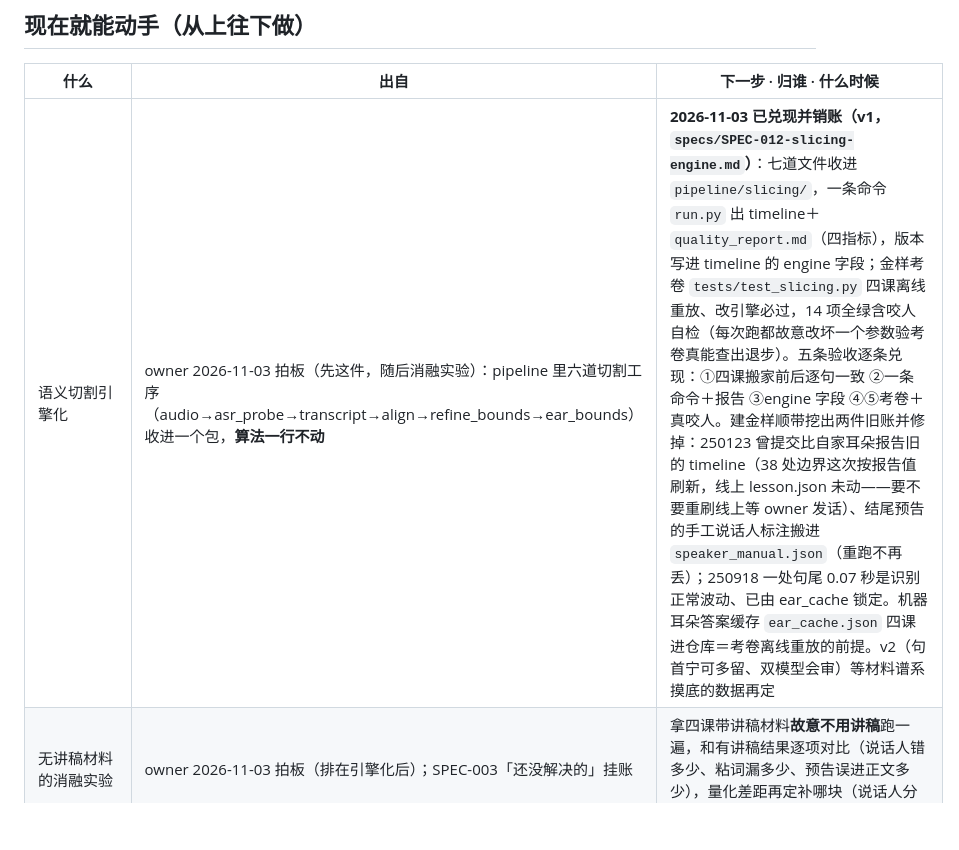
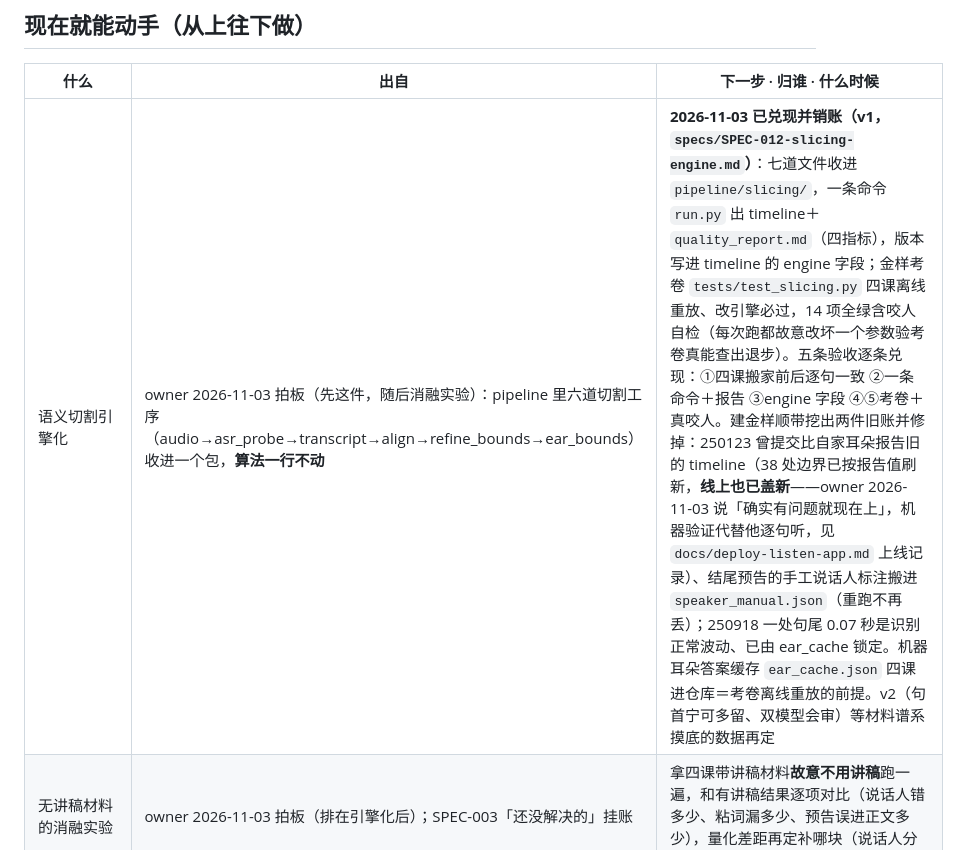
Before and after one commit to wzz427/listeningmaster, a Markdown page: docs/debts.md, the part around the change. Rendered like a GitHub page; blank space fills up the shorter version.

```diff
--- a/docs/debts.md
+++ b/docs/debts.md
@@ -9,7 +9,7 @@
 
 | 什么 | 出自 | 下一步 · 归谁 · 什么时候 |
 |---|---|---|
-| 语义切割引擎化 | owner 2026-11-03 拍板（先这件，随后消融实验）：pipeline 里六道切割工序（audio→asr_probe→transcript→align→refine_bounds→ear_bounds）收进一个包，**算法一行不动** | **2026-11-03 已兑现并销账（v1，`specs/SPEC-012-slicing-engine.md`）**：七道文件收进 `pipeline/slicing/`，一条命令 `run.py` 出 timeline＋`quality_report.md`（四指标），版本写进 timeline 的 engine 字段；金样考卷 `tests/test_slicing.py` 四课离线重放、改引擎必过，14 项全绿含咬人自检（每次跑都故意改坏一个参数验考卷真能查出退步）。五条验收逐条兑现：①四课搬家前后逐句一致 ②一条命令＋报告 ③engine 字段 ④⑤考卷＋真咬人。建金样顺带挖出两件旧账并修掉：250123 曾提交比自家耳朵报告旧的 timeline（38 处边界这次按报告值刷新，线上 lesson.json 未动——要不要重刷线上等 owner 发话）、结尾预告的手工说话人标注搬进 `speaker_manual.json`（重跑不再丢）；250918 一处句尾 0.07 秒是识别正常波动、已由 ear_cache 锁定。机器耳朵答案缓存 `ear_cache.json` 四课进仓库＝考卷离线重放的前提。v2（句首宁可多留、双模型会审）等材料谱系摸底的数据再定 | 已销 · — |
+| 语义切割引擎化 | owner 2026-11-03 拍板（先这件，随后消融实验）：pipeline 里六道切割工序（audio→asr_probe→transcript→align→refine_bounds→ear_bounds）收进一个包，**算法一行不动** | **2026-11-03 已兑现并销账（v1，`specs/SPEC-012-slicing-engine.md`）**：七道文件收进 `pipeline/slicing/`，一条命令 `run.py` 出 timeline＋`quality_report.md`（四指标），版本写进 timeline 的 engine 字段；金样考卷 `tests/test_slicing.py` 四课离线重放、改引擎必过，14 项全绿含咬人自检（每次跑都故意改坏一个参数验考卷真能查出退步）。五条验收逐条兑现：①四课搬家前后逐句一致 ②一条命令＋报告 ③engine 字段 ④⑤考卷＋真咬人。建金样顺带挖出两件旧账并修掉：250123 曾提交比自家耳朵报告旧的 timeline（38 处边界已按报告值刷新，**线上也已盖新**——owner 2026-11-03 说「确实有问题就现在上」，机器验证代替他逐句听，见 `docs/deploy-listen-app.md` 上线记录）、结尾预告的手工说话人标注搬进 `speaker_manual.json`（重跑不再丢）；250918 一处句尾 0.07 秒是识别正常波动、已由 ear_cache 锁定。机器耳朵答案缓存 `ear_cache.json` 四课进仓库＝考卷离线重放的前提。v2（句首宁可多留、双模型会审）等材料谱系摸底的数据再定 | 已销 · — |
 | 无讲稿材料的消融实验 | owner 2026-11-03 拍板（排在引擎化后）；SPEC-003「还没解决的」挂账 | 拿四课带讲稿材料**故意不用讲稿**跑一遍，和有讲稿结果逐项对比（说话人错多少、粘词漏多少、预告误进正文多少），量化差距再定补哪块（说话人分离选型有讲稿金标准可对答案） | claude · 引擎化完成后 |
 | 口语实验页试聊（A/B 两个模型） | owner 2026-10-12 拍板（D52）：听力材料当话题练口语。页已搭好（`pipeline/speak_lab.py`＋`web/speak-lab.html`），两个模型 selftest 都通（3.8 语义 VAD、说完到出声 0.51 秒；3.1 server_vad、0.33 秒——它的 smart_turn 会把推流当环境音只转写不接话，配置里 server_vad 排第一） | **等 owner 和孩子各试几轮**：起服务一条命令（见 `CLAUDE.md` 口语实验页那行），A/B 各聊几次、每次结束把转写存下来给 claude → claude 审转写＋对延迟和账单出 A/B 评估 → 过了写正式规格 | owner＋孩子 · 现在 |
 | 对外版·免登录版（D53，规格＝SPEC-009 v8） | owner 2026-10-26 拍板：访客直接听公共课库、域名换 listening.app.bayescode.com；上传/登录押后再研究 | **2026-10-28 已按 owner 指令部署上线**（182.92.206.53 容器形态，四集公共课全上，端到端全过）。下一步：owner 亲自过线上站（重点听 250123 开头 31-58 秒重切段）→ 拍板发网址＋邀请码（邀请码只在服务器配置里、不进仓库——旧码进过公开仓库，2026-11-02 已换新）；服务器真材料备课首跑（花钱）留到第一份新材料；旧机 39.105.73.114 上的旧服务 2026-11-02 已停，清目录等他发话 | owner 验收 · owner · 现在 |
```
Also changed, not shown: docs/deploy-listen-app.md (+1 -0 lines), docs/handoff.md (+8 -0 lines).
